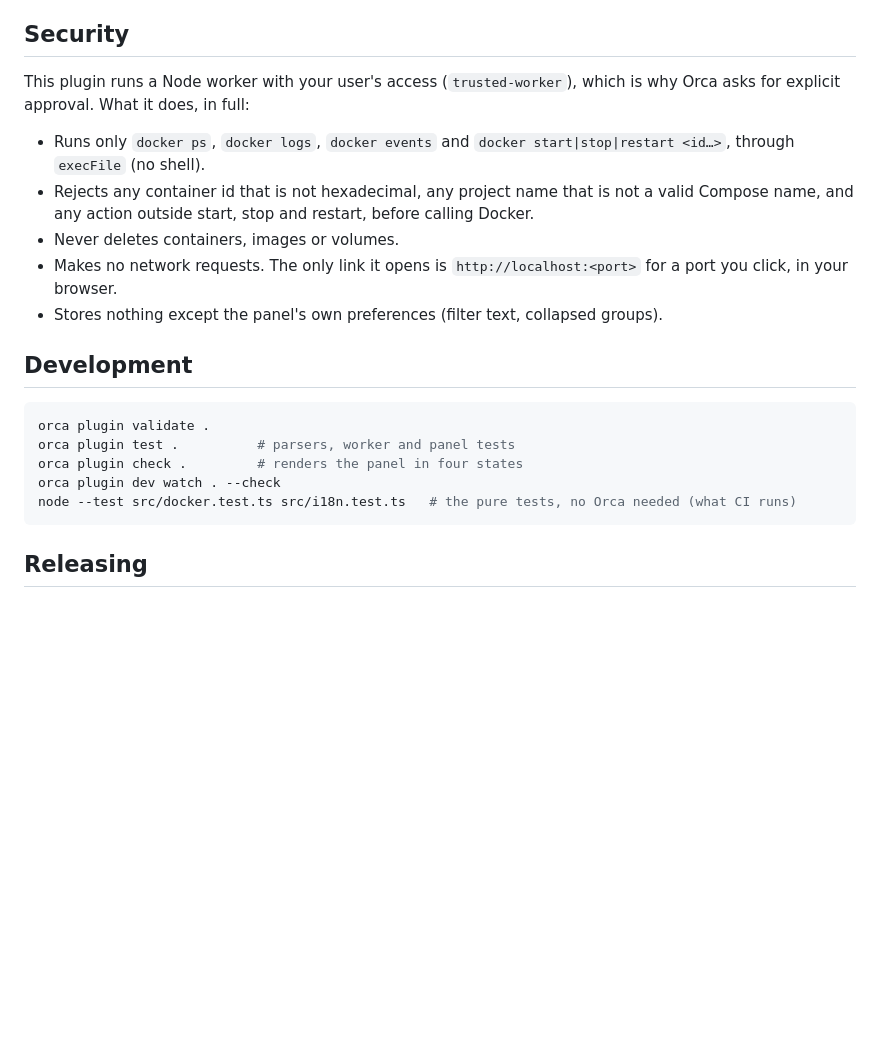
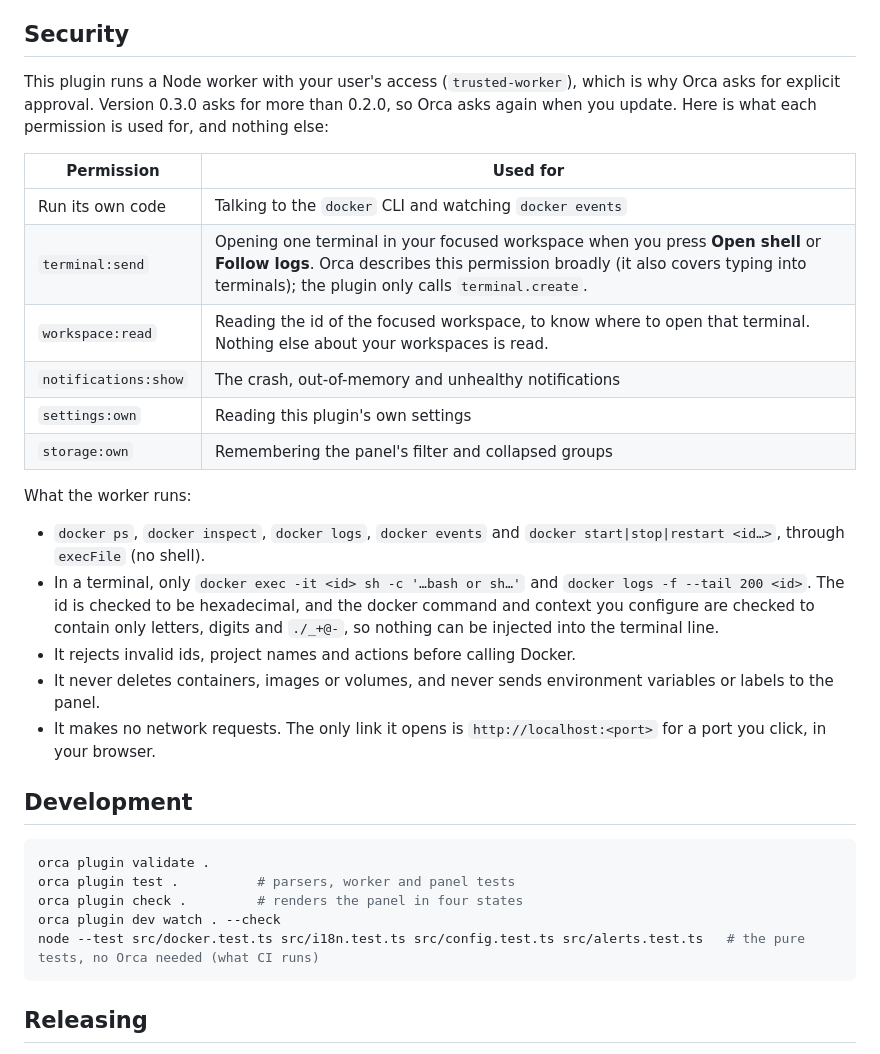
Before and after one commit to ricardo-benicio/orca-docker-containers, a Markdown page: README.md, the part around one of its changes. GitHub-like rendering; blank space fills up the shorter version.

````diff
--- a/README.md
+++ b/README.md
@@ -47,16 +52,30 @@ icon in the right sidebar tabs.
 ## Security
 
 This plugin runs a Node worker with your user's access (`trusted-worker`), which is why Orca asks for
-explicit approval. What it does, in full:
+explicit approval. Version 0.3.0 asks for more than 0.2.0, so Orca asks again when you update. Here
+is what each permission is used for, and nothing else:
 
-- Runs only `docker ps`, `docker logs`, `docker events` and `docker start|stop|restart <id…>`,
+| Permission | Used for |
+| --- | --- |
+| Run its own code | Talking to the `docker` CLI and watching `docker events` |
+| `terminal:send` | Opening one terminal in your focused workspace when you press **Open shell** or **Follow logs**. Orca describes this permission broadly (it also covers typing into terminals); the plugin only calls `terminal.create`. |
+| `workspace:read` | Reading the id of the focused workspace, to know where to open that terminal. Nothing else about your workspaces is read. |
+| `notifications:show` | The crash, out-of-memory and unhealthy notifications |
+| `settings:own` | Reading this plugin's own settings |
+| `storage:own` | Remembering the panel's filter and collapsed groups |
+
+What the worker runs:
+
+- `docker ps`, `docker inspect`, `docker logs`, `docker events` and `docker start|stop|restart <id…>`,
   through `execFile` (no shell).
-- Rejects any container id that is not hexadecimal, any project name that is not a valid Compose
-  name, and any action outside start, stop and restart, before calling Docker.
-- Never deletes containers, images or volumes.
-- Makes no network requests. The only link it opens is `http://localhost:<port>` for a port you
+- In a terminal, only `docker exec -it <id> sh -c '…bash or sh…'` and `docker logs -f --tail 200 <id>`.
+  The id is checked to be hexadecimal, and the docker command and context you configure are checked
+  to contain only letters, digits and `./_+@-`, so nothing can be injected into the terminal line.
+- It rejects invalid ids, project names and actions before calling Docker.
+- It never deletes containers, images or volumes, and never sends environment variables or labels
+  to the panel.
+- It makes no network requests. The only link it opens is `http://localhost:<port>` for a port you
   click, in your browser.
-- Stores nothing except the panel's own preferences (filter text, collapsed groups).
 
 ## Development
 
@@ -65,7 +84,7 @@ orca plugin validate .
 orca plugin test .          # parsers, worker and panel tests
 orca plugin check .         # renders the panel in four states
 orca plugin dev watch . --check
-node --test src/docker.test.ts src/i18n.test.ts   # the pure tests, no Orca needed (what CI runs)
+node --test src/docker.test.ts src/i18n.test.ts src/config.test.ts src/alerts.test.ts   # the pure tests, no Orca needed (what CI runs)
 ```
 
 ## Releasing
````
Also changed, not shown: other parts of README.md (+6 -1 lines), assets/screenshots/grouped.png, assets/screenshots/live-status.png, 15 other files.
